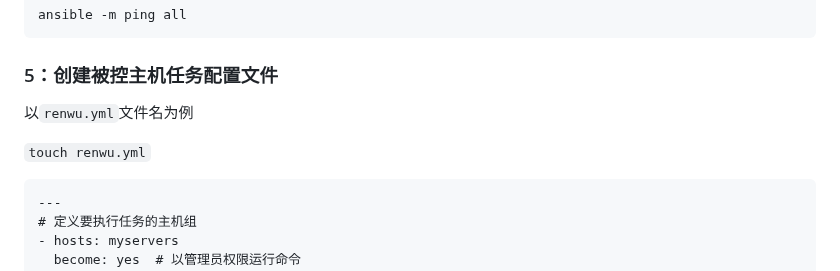
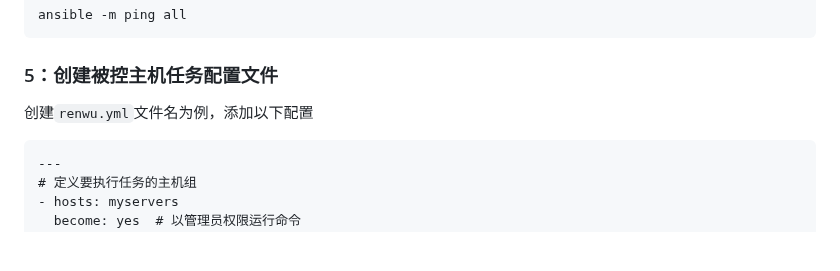
Before and after one commit to sky22333/shell, a Markdown page: tmp/README.md, the part around the change. Drawn GitHub-style; blank space fills up the shorter version.

````diff
--- a/tmp/README.md
+++ b/tmp/README.md
@@ -150,9 +150,7 @@ ansible -m ping all
 
 ### 5：创建被控主机任务配置文件
 
-以`renwu.yml`文件名为例
-
-`touch renwu.yml`
+创建`renwu.yml`文件名为例，添加以下配置
 
 ```
 ---
````
